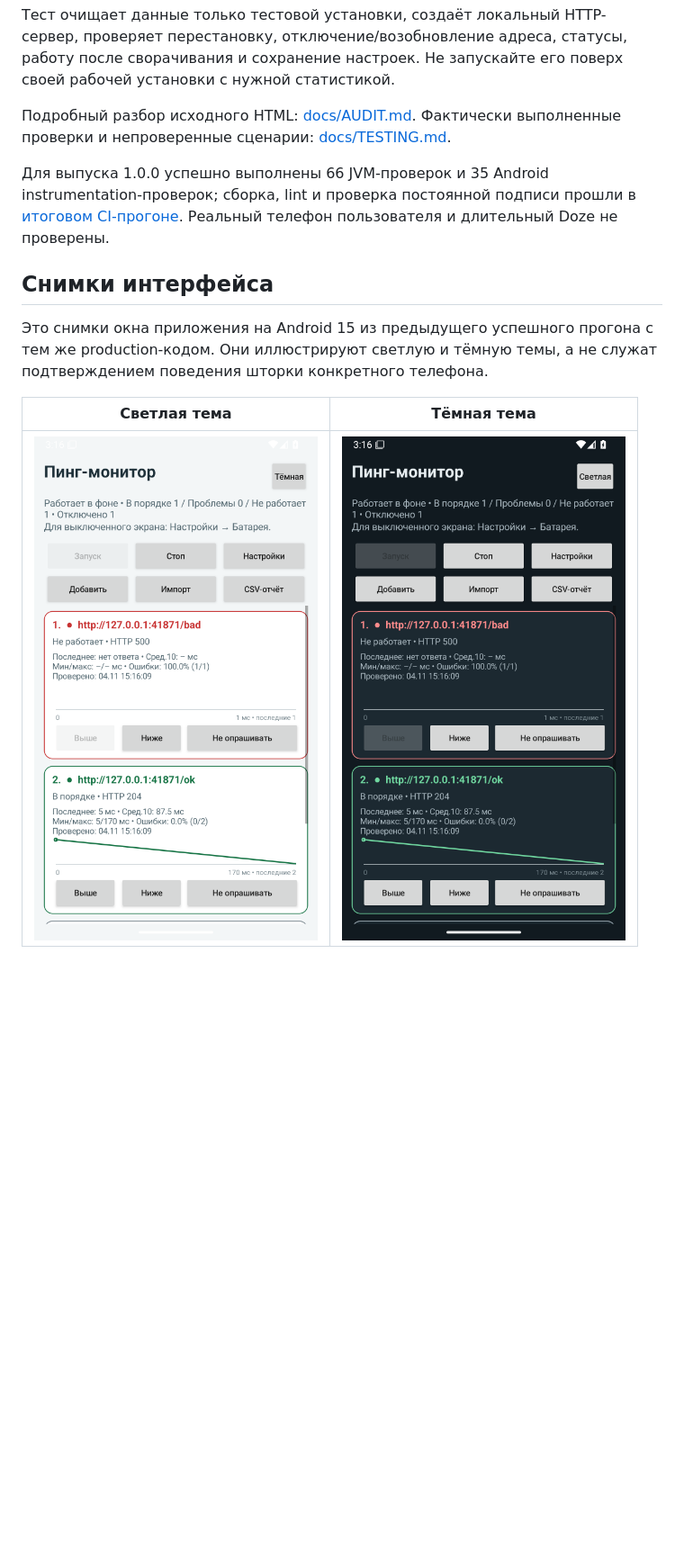
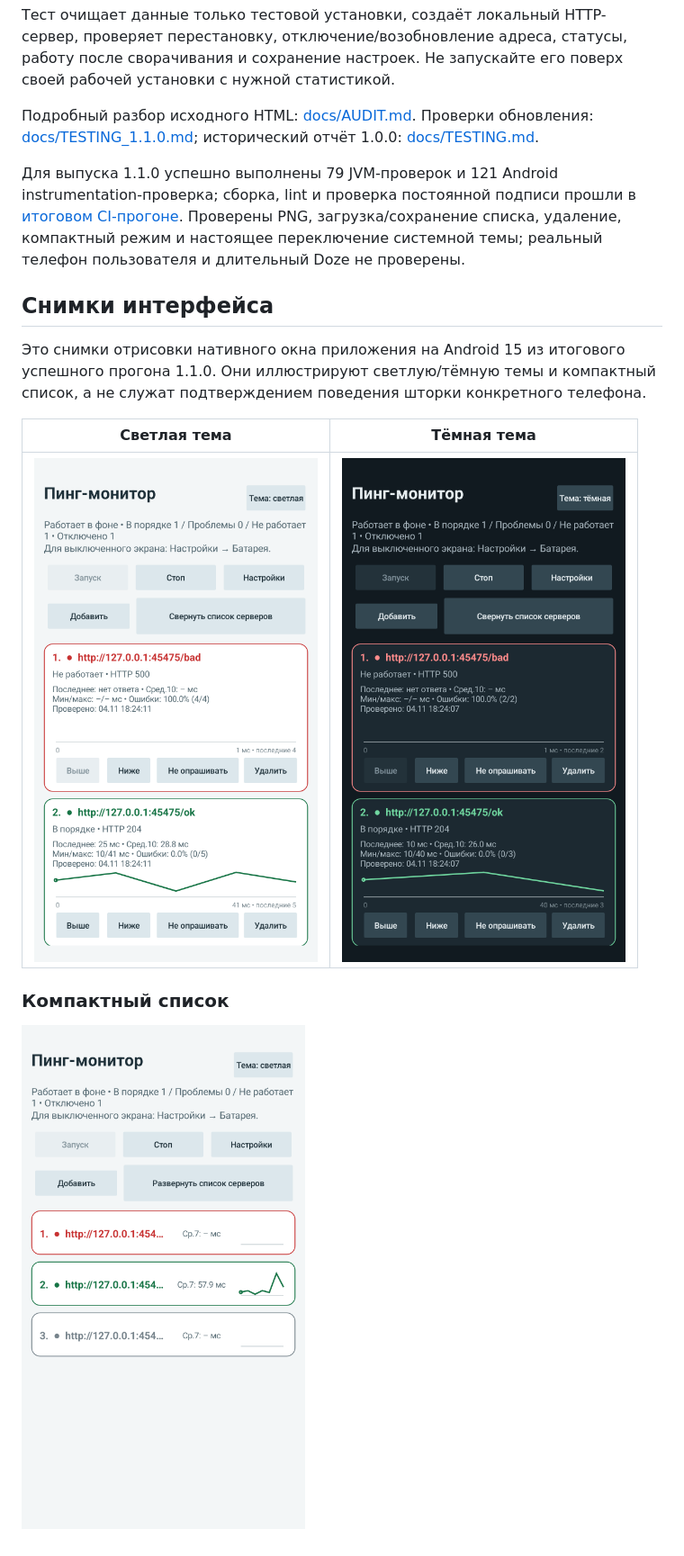
Before and after one commit to wadi-li/ping-monitor-android, a Markdown page: README.md, the part around the change. Shown at 90% size. GitHub-like rendering; pictures changed too: docs/screenshots/compact.png (added), docs/screenshots/dark.png, docs/screenshots/light.png; blank space fills up the shorter version.

Commit message:
Document 1.1.0 verification and refresh native interface screenshots [skip ci]

```diff
--- a/README.md
+++ b/README.md
@@ -120,14 +120,18 @@ adb shell am instrument -w ru.limar.pingmonitor.test/ru.limar.pingmonitor.SmokeI
 
 Тест очищает данные только тестовой установки, создаёт локальный HTTP-сервер, проверяет перестановку, отключение/возобновление адреса, статусы, работу после сворачивания и сохранение настроек. Не запускайте его поверх своей рабочей установки с нужной статистикой.
 
-Подробный разбор исходного HTML: [docs/AUDIT.md](docs/AUDIT.md). Фактически выполненные проверки и непроверенные сценарии: [docs/TESTING.md](docs/TESTING.md).
+Подробный разбор исходного HTML: [docs/AUDIT.md](docs/AUDIT.md). Проверки обновления: [docs/TESTING_1.1.0.md](docs/TESTING_1.1.0.md); исторический отчёт 1.0.0: [docs/TESTING.md](docs/TESTING.md).
 
-Для выпуска 1.0.0 успешно выполнены 66 JVM-проверок и 35 Android instrumentation-проверок; сборка, lint и проверка постоянной подписи прошли в [итоговом CI-прогоне](https://github.com/wadi-li/ping-monitor-android/actions/runs/41856831278). Реальный телефон пользователя и длительный Doze не проверены.
+Для выпуска 1.1.0 успешно выполнены 79 JVM-проверок и 121 Android instrumentation-проверка; сборка, lint и проверка постоянной подписи прошли в [итоговом CI-прогоне](https://github.com/wadi-li/ping-monitor-android/actions/runs/41886158974). Проверены PNG, загрузка/сохранение списка, удаление, компактный режим и настоящее переключение системной темы; реальный телефон пользователя и длительный Doze не проверены.
 
 ## Снимки интерфейса
 
-Это снимки окна приложения на Android 15 из предыдущего успешного прогона с тем же production-кодом. Они иллюстрируют светлую и тёмную темы, а не служат подтверждением поведения шторки конкретного телефона.
+Это снимки отрисовки нативного окна приложения на Android 15 из итогового успешного прогона 1.1.0. Они иллюстрируют светлую/тёмную темы и компактный список, а не служат подтверждением поведения шторки конкретного телефона.
 
 | Светлая тема | Тёмная тема |
 |---|---|
 | ![Светлая тема](docs/screenshots/light.png) | ![Тёмная тема](docs/screenshots/dark.png) |
+
+### Компактный список
+
+![Компактный список серверов](docs/screenshots/compact.png)
```
Also changed, not shown: docs/RELEASE_NOTES_1.1.0.md (+4 -0 lines), docs/TESTING_1.1.0.md (added, +52 -0 lines), docs/USER_GUIDE.md (+1 -1 lines).
